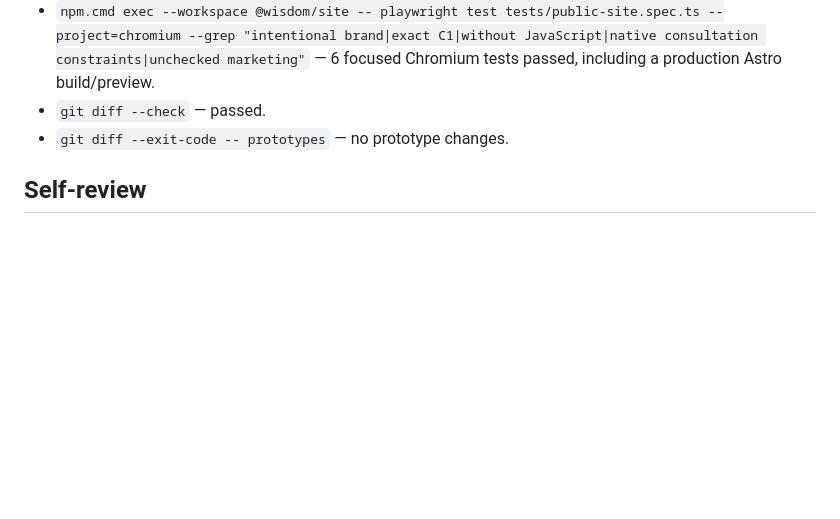
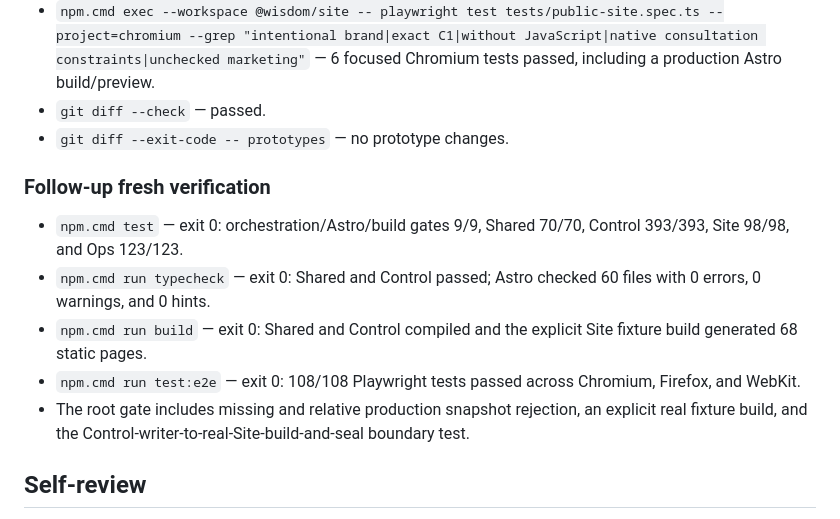
Before and after one commit to himangga01/wisdom_web_portal, a Markdown page: .superpowers/sdd/round2-content-report.md, the part around the change. GitHub-like rendering; blank space fills up the shorter version.

Commit message:
docs: record final consent verification

```diff
--- a/.superpowers/sdd/round2-content-report.md
+++ b/.superpowers/sdd/round2-content-report.md
@@ -94,6 +94,19 @@ All those regression tests are GREEN in the final commands below.
 - `git diff --check` — passed.
 - `git diff --exit-code -- prototypes` — no prototype changes.
 
+### Follow-up fresh verification
+
+- `npm.cmd test` — exit 0: orchestration/Astro/build gates 9/9, Shared 70/70,
+  Control 393/393, Site 98/98, and Ops 123/123.
+- `npm.cmd run typecheck` — exit 0: Shared and Control passed; Astro checked 60
+  files with 0 errors, 0 warnings, and 0 hints.
+- `npm.cmd run build` — exit 0: Shared and Control compiled and the explicit Site
+  fixture build generated 68 static pages.
+- `npm.cmd run test:e2e` — exit 0: 108/108 Playwright tests passed across Chromium,
+  Firefox, and WebKit.
+- The root gate includes missing and relative production snapshot rejection, an explicit
+  real fixture build, and the Control-writer-to-real-Site-build-and-seal boundary test.
+
 ## Self-review
 
 - Confirmed the publication path fails closed before writing or sealing when any of 8 documents is missing or inconsistent.
```
